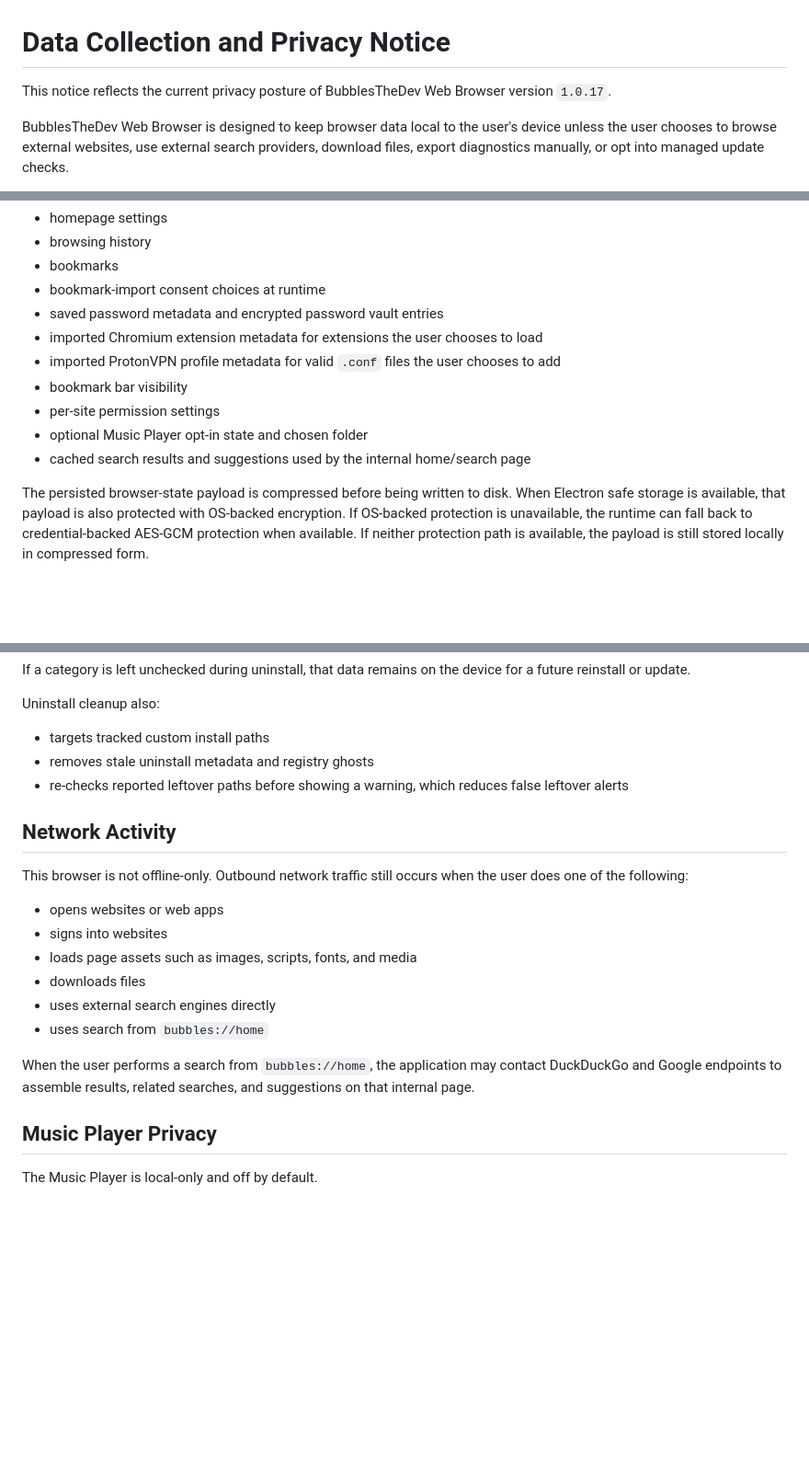
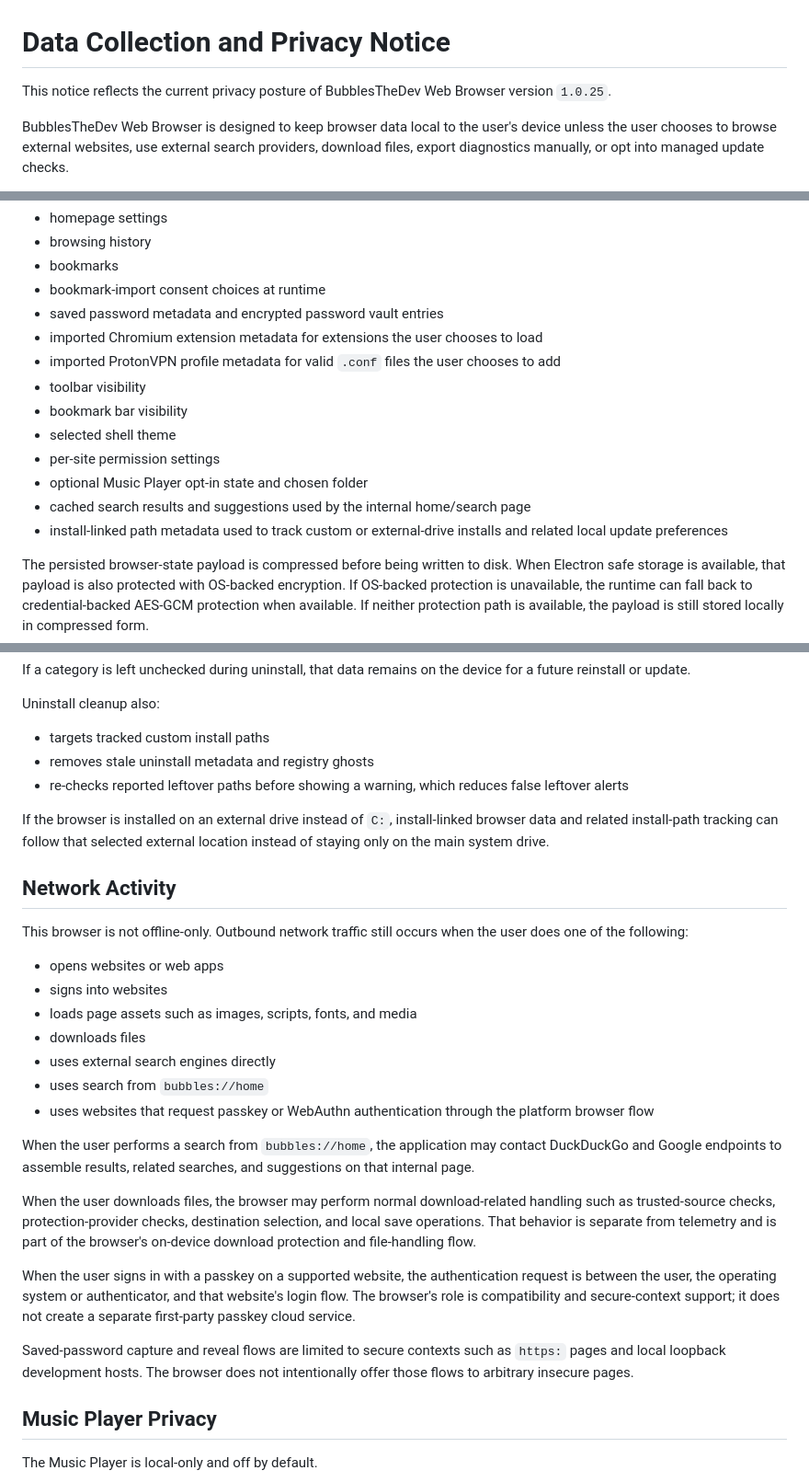
Before and after one commit to KernFerm/BubblesTheDev-WebBrowser, a Markdown page: Data-Collection-and-Privacy-Notice.md, 3 parts joined by grey strips. Shown at 92% size. Rendered like a GitHub page; blank space fills up the shorter version.

Commit message:
Update Data-Collection-and-Privacy-Notice.md
Signed-off-by: Bubbles The Dev <152947339+KernFerm@users.noreply.github.com>

```diff
--- a/Data-Collection-and-Privacy-Notice.md
+++ b/Data-Collection-and-Privacy-Notice.md
@@ -1,6 +1,6 @@
 # Data Collection and Privacy Notice
 
-This notice reflects the current privacy posture of BubblesTheDev Web Browser version `1.0.17`.
+This notice reflects the current privacy posture of BubblesTheDev Web Browser version `1.0.25`.
 
 BubblesTheDev Web Browser is designed to keep browser data local to the user's device unless the user chooses to browse external websites, use external search providers, download files, export diagnostics manually, or opt into managed update checks.
 
@@ -31,10 +33,13 @@ Current persisted data includes:
 * saved password metadata and encrypted password vault entries
 * imported Chromium extension metadata for extensions the user chooses to load
 * imported ProtonVPN profile metadata for valid `.conf` files the user chooses to add
+* toolbar visibility
 * bookmark bar visibility
+* selected shell theme
 * per-site permission settings
 * optional Music Player opt-in state and chosen folder
 * cached search results and suggestions used by the internal home/search page
+* install-linked path metadata used to track custom or external-drive installs and related local update preferences
 
 The persisted browser-state payload is compressed before being written to disk. When Electron safe storage is available, that payload is also protected with OS-backed encryption. If OS-backed protection is unavailable, the runtime can fall back to credential-backed AES-GCM protection when available. If neither protection path is available, the payload is still stored locally in compressed form.
 
@@ -104,6 +111,8 @@ Uninstall cleanup also:
 * removes stale uninstall metadata and registry ghosts
 * re-checks reported leftover paths before showing a warning, which reduces false leftover alerts
 
+If the browser is installed on an external drive instead of `C:`, install-linked browser data and related install-path tracking can follow that selected external location instead of staying only on the main system drive.
+
 ## Network Activity
 
 This browser is not offline-only. Outbound network traffic still occurs when the user does one of the following:
@@ -114,8 +123,15 @@ This browser is not offline-only. Outbound network traffic still occurs when the
 * downloads files
 * uses external search engines directly
 * uses search from `bubbles://home`
+* uses websites that request passkey or WebAuthn authentication through the platform browser flow
 
 When the user performs a search from `bubbles://home`, the application may contact DuckDuckGo and Google endpoints to assemble results, related searches, and suggestions on that internal page.
+
+When the user downloads files, the browser may perform normal download-related handling such as trusted-source checks, protection-provider checks, destination selection, and local save operations. That behavior is separate from telemetry and is part of the browser's on-device download protection and file-handling flow.
+
+When the user signs in with a passkey on a supported website, the authentication request is between the user, the operating system or authenticator, and that website's login flow. The browser's role is compatibility and secure-context support; it does not create a separate first-party passkey cloud service.
+
+Saved-password capture and reveal flows are limited to secure contexts such as `https:` pages and local loopback development hosts. The browser does not intentionally offer those flows to arbitrary insecure pages.
 
 ## Music Player Privacy
 
```
Also changed, not shown: other parts of Data-Collection-and-Privacy-Notice.md (+7 -0 lines).
